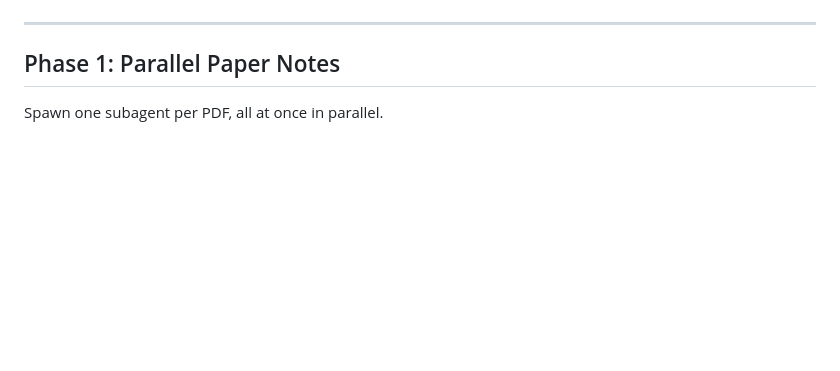
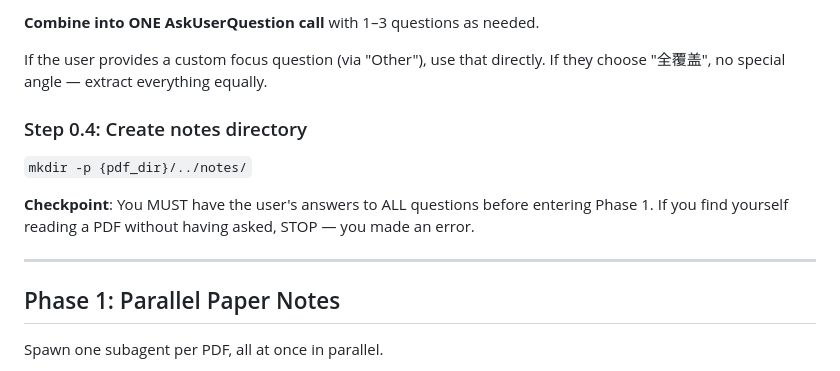
Before and after one commit to Icarus603/biz-research-skills, a Markdown page: lit-scout/SKILL.md, the part around one of its changes. GitHub-like rendering; blank space fills up the shorter version.

```diff
--- a/lit-scout/SKILL.md
+++ b/lit-scout/SKILL.md
@@ -36,3 +84,12 @@ List all `*.pdf` files. Report count. If > 30, warn: "Found N papers — will sp
+**Combine into ONE AskUserQuestion call** with 1–3 questions as needed.
+
+If the user provides a custom focus question (via "Other"), use that directly. If they choose "全覆盖", no special angle — extract everything equally.
+
+### Step 0.4: Create notes directory
+
+`mkdir -p {pdf_dir}/../notes/`
+
+**Checkpoint**: You MUST have the user's answers to ALL questions before entering Phase 1. If you find yourself reading a PDF without having asked, STOP — you made an error.
 
 ---
 
```
Also changed, not shown: other parts of lit-scout/SKILL.md (+53 -5 lines).
